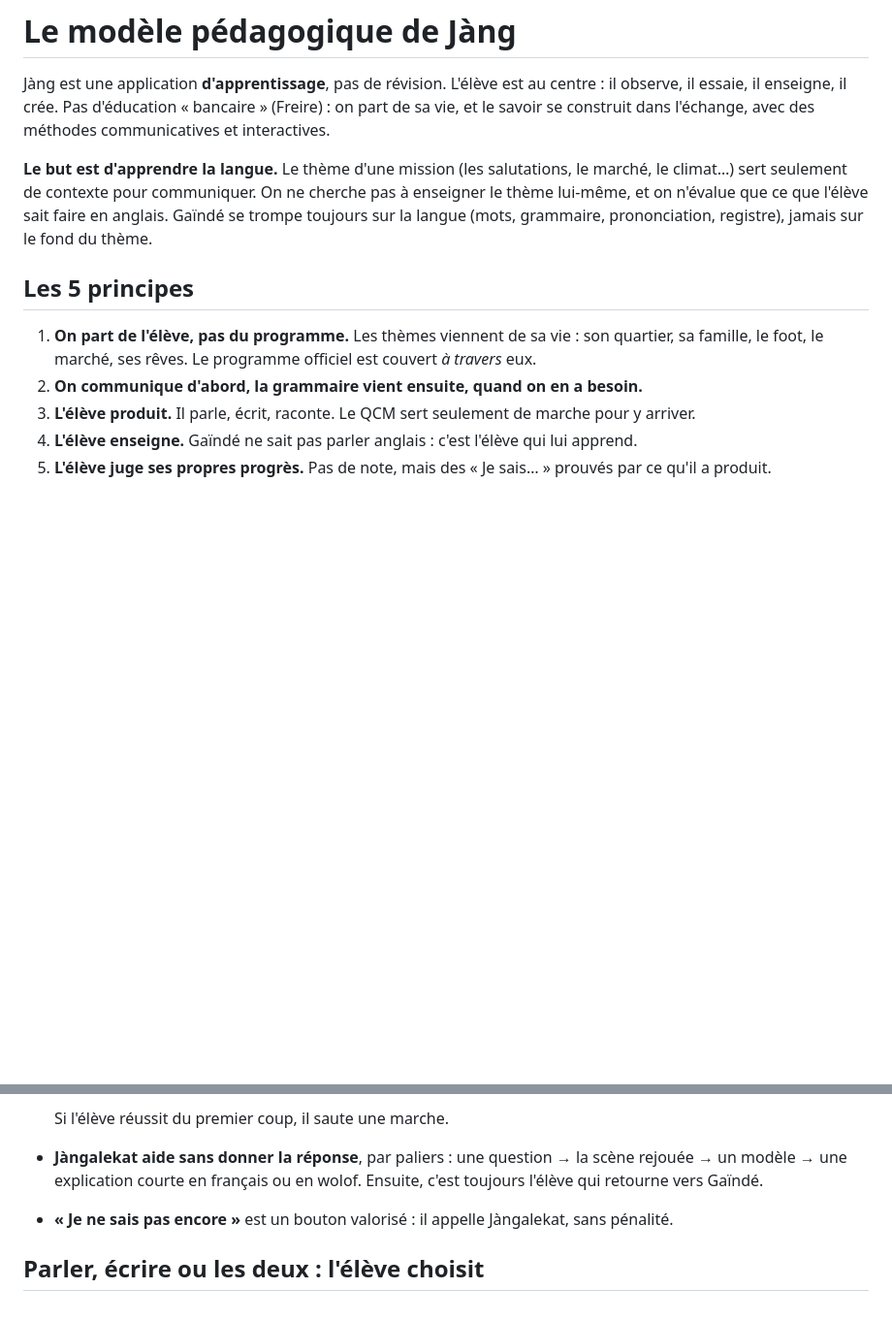
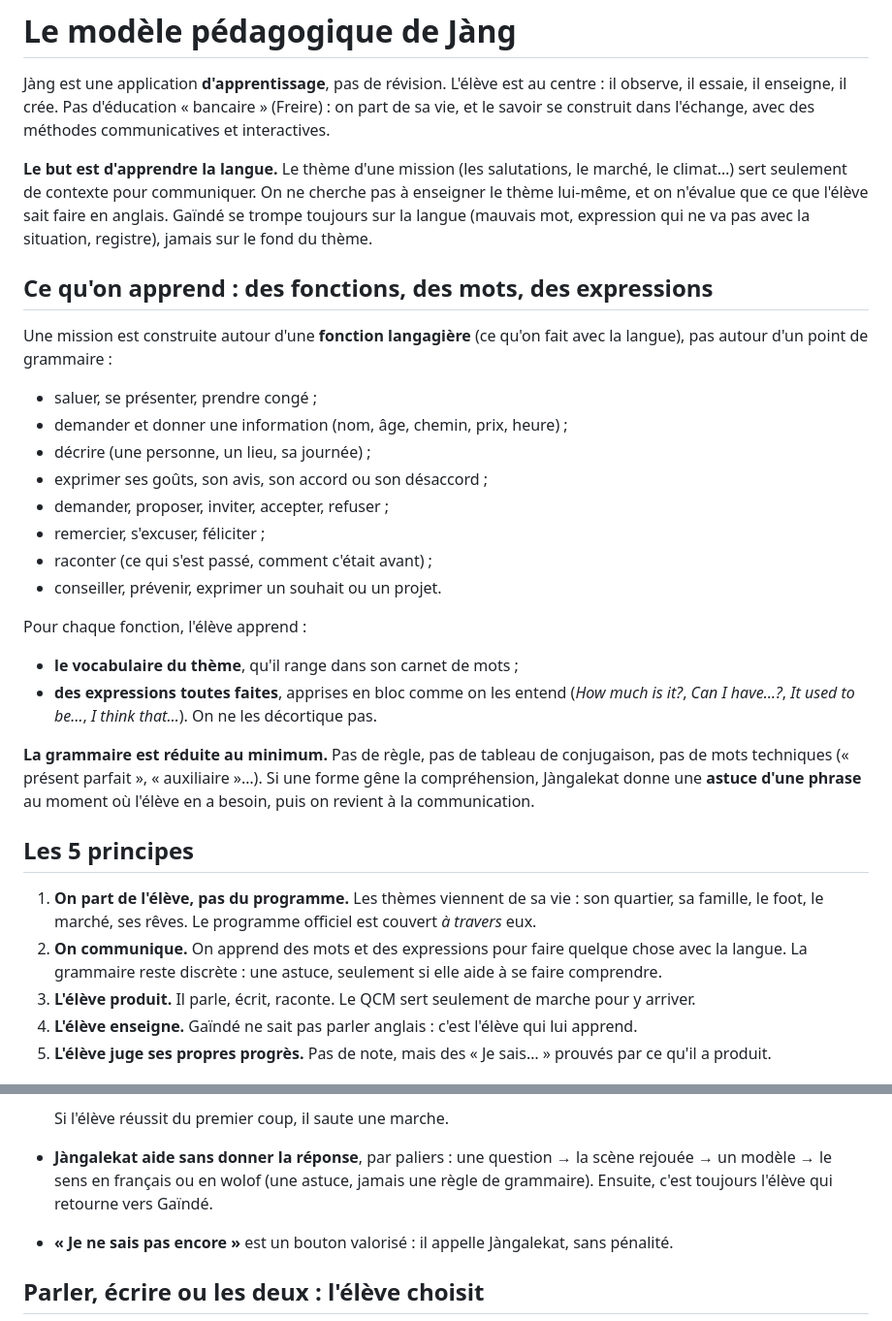
Before and after one commit to msanghare9-bit/jang, a Markdown page: pedagogie/modele.md, 2 parts joined by grey strips. Shown at 97% size. GitHub-like rendering; blank space fills up the shorter version.

Commit message:
Pédagogie : priorité aux fonctions langagières et au vocabulaire, grammaire minimale
Co-Authored-By: Claude Opus 5.5 <noreply@anthropic.com>
Claude-Session: https://claude.ai/code/session_01Ya5CaBQVozJTuoqCAb6J3s

```diff
--- a/pedagogie/modele.md
+++ b/pedagogie/modele.md
@@ -8,13 +8,40 @@ communicatives et interactives.
 **Le but est d'apprendre la langue.** Le thème d'une mission (les salutations, le marché,
 le climat…) sert seulement de contexte pour communiquer. On ne cherche pas à enseigner le thème
 lui-même, et on n'évalue que ce que l'élève sait faire en anglais. Gaïndé se trompe toujours
-sur la langue (mots, grammaire, prononciation, registre), jamais sur le fond du thème.
+sur la langue (mauvais mot, expression qui ne va pas avec la situation, registre), jamais sur
+le fond du thème.
+
+## Ce qu'on apprend : des fonctions, des mots, des expressions
+
+Une mission est construite autour d'une **fonction langagière** (ce qu'on fait avec la langue),
+pas autour d'un point de grammaire :
+
+- saluer, se présenter, prendre congé ;
+- demander et donner une information (nom, âge, chemin, prix, heure) ;
+- décrire (une personne, un lieu, sa journée) ;
+- exprimer ses goûts, son avis, son accord ou son désaccord ;
+- demander, proposer, inviter, accepter, refuser ;
+- remercier, s'excuser, féliciter ;
+- raconter (ce qui s'est passé, comment c'était avant) ;
+- conseiller, prévenir, exprimer un souhait ou un projet.
+
+Pour chaque fonction, l'élève apprend :
+
+- **le vocabulaire du thème**, qu'il range dans son carnet de mots ;
+- **des expressions toutes faites**, apprises en bloc comme on les entend (*How much is it?*,
+  *Can I have…?*, *It used to be…*, *I think that…*). On ne les décortique pas.
+
+**La grammaire est réduite au minimum.** Pas de règle, pas de tableau de conjugaison, pas de
+mots techniques (« présent parfait », « auxiliaire »…). Si une forme gêne la compréhension,
+Jàngalekat donne une **astuce d'une phrase** au moment où l'élève en a besoin, puis on revient
+à la communication.
 
 ## Les 5 principes
 
 1. **On part de l'élève, pas du programme.** Les thèmes viennent de sa vie : son quartier,
    sa famille, le foot, le marché, ses rêves. Le programme officiel est couvert *à travers* eux.
-2. **On communique d'abord, la grammaire vient ensuite, quand on en a besoin.**
+2. **On communique.** On apprend des mots et des expressions pour faire quelque chose avec
+   la langue. La grammaire reste discrète : une astuce, seulement si elle aide à se faire comprendre.
 3. **L'élève produit.** Il parle, écrit, raconte. Le QCM sert seulement de marche pour y arriver.
 4. **L'élève enseigne.** Gaïndé ne sait pas parler anglais : c'est l'élève qui lui apprend.
 5. **L'élève juge ses propres progrès.** Pas de note, mais des « Je sais… » prouvés par
@@ -40,7 +67,7 @@ J'observe → Je comprends → J'enseigne à Gaïndé → Gaïndé se trompe →
 
   Si l'élève réussit du premier coup, il saute une marche.
 - **Jàngalekat aide sans donner la réponse**, par paliers : une question → la scène rejouée →
-  un modèle → une explication courte en français ou en wolof. Ensuite, c'est toujours l'élève
+  un modèle → le sens en français ou en wolof (une astuce, jamais une règle de grammaire). Ensuite, c'est toujours l'élève
   qui retourne vers Gaïndé.
 - **« Je ne sais pas encore »** est un bouton valorisé : il appelle Jàngalekat, sans pénalité.
 
```
